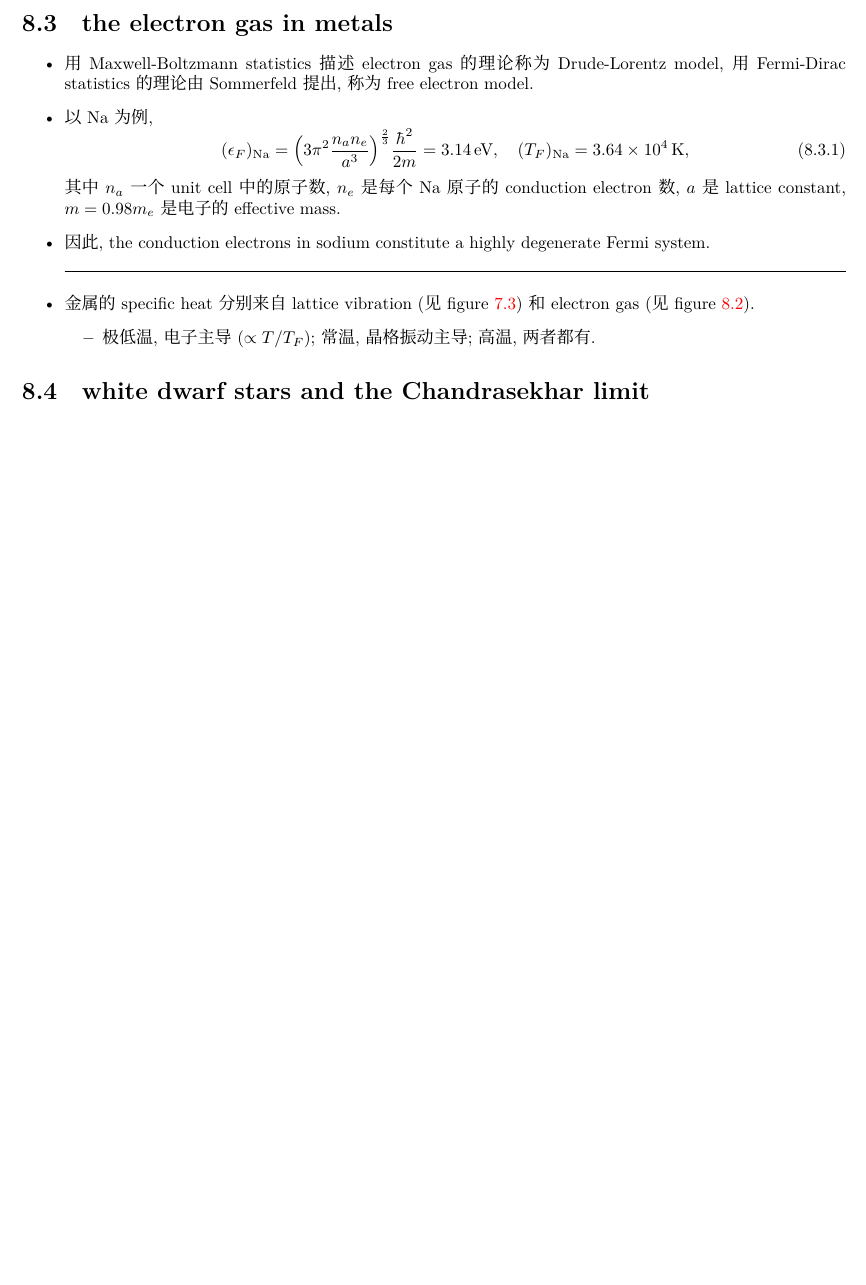
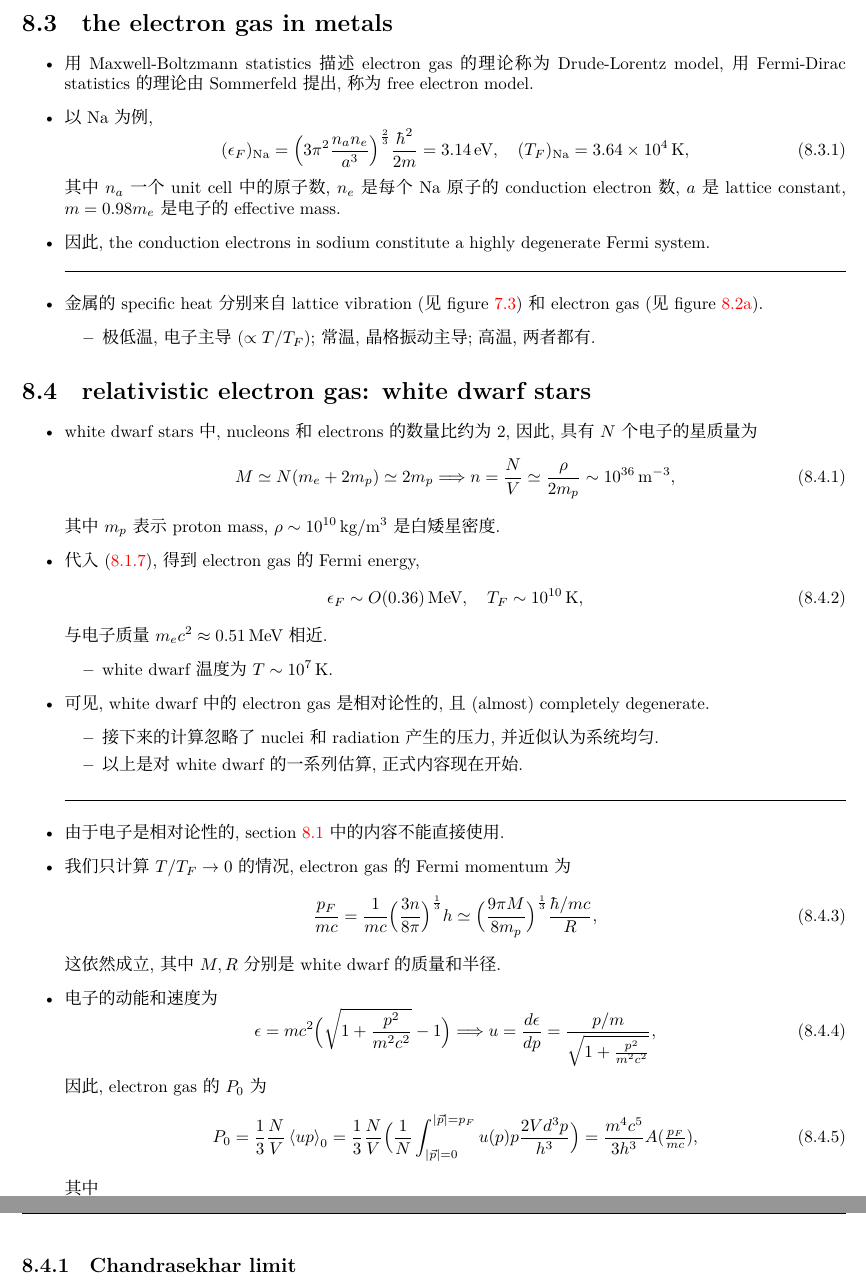
Before and after one commit to siyang03/my-note---Statistical-Field-Theory, a LaTeX thesis (Statistical Mechanics review/Statistical Mechanics.tex, which reads Statistical Mechanics review/chapters/ideal Fermi systems.tex): part of page 47 of 53 before the commit and two parts of pages 47 and 48 of 55 after it, the two joined at a grey line, cut so that both start at the same text, the shorter picture padded with empty space. Compiled offline with XeLaTeX; a missing font is replaced by an installed copy or a similar font.

Commit message:
conclude the ideal Fermi gas chapter

```diff
--- a/Statistical Mechanics review/Statistical Mechanics.tex
+++ b/Statistical Mechanics review/Statistical Mechanics.tex
@@ -3,10 +3,11 @@
 \usepackage[left=2cm, right=2cm, top=2cm, bottom=2cm]{geometry}
 \usepackage{graphicx}
 \usepackage{mathtools}
+\DeclareMathOperator{\arcsinh}{arcsinh}
 \usepackage{amssymb}
+\usepackage{wasysym} % for \astrosun and more!
 \usepackage{mathrsfs} % to use \mathscr{...}
 \usepackage{xcolor} % \textcolor{red}{...} & \mathcolor{red}{...}
-\usepackage{nameref}
 \usepackage{hyperref} %Automatically links \label and \ref commands; Always load last
 \hypersetup{
 	linktocpage,
--- a/Statistical Mechanics review/chapters/ideal Fermi systems.tex
+++ b/Statistical Mechanics review/chapters/ideal Fermi systems.tex
@@ -289,13 +302,58 @@
 
 	\noindent\rule[0.5ex]{\linewidth}{0.5pt} % horizontal line
 
-	\item 金属的 specific heat 分别来自 lattice vibration (见 figure \ref{figure 7.3}) 和 electron gas (见 figure \ref{figure 8.2}).
+	\item 金属的 specific heat 分别来自 lattice vibration (见 figure \ref{figure 7.3}) 和 electron gas (见 figure \ref{figure 8.2 (a)}).
 	\begin{itemize}
 		\item 极低温, 电子主导 ($\propto T / T_F$); 常温, 晶格振动主导; 高温, 两者都有.
 	\end{itemize}
 \end{itemize}
 
-\section{white dwarf stars and the Chandrasekhar limit}
+\section{relativistic electron gas: white dwarf stars}
 \begin{itemize}
-	\item
+	\item white dwarf stars 中, nucleons 和 electrons 的数量比约为 $2$, 因此, 具有 $N$ 个电子的星质量为
+	\begin{equation}
+		M \simeq N (m_e + 2 m_p) \simeq 2 m_p \Longrightarrow n = \frac{N}{V} \simeq \frac{\rho}{2 m_p} \sim 10^{36} \, \text{m}^{- 3},
+	\end{equation}
+	其中 $m_p$ 表示 proton mass, $\rho \sim 10^{10} \, \text{kg}/\text{m}^3$ 是白矮星密度.
+
+	\item 代入 \eqref{8.1.7}, 得到 electron gas 的 Fermi energy,
+	\begin{equation}
+		\epsilon_F \sim O(0.36) \, \text{MeV}, \quad T_F \sim 10^{10} \, \text{K},
+	\end{equation}
+	与电子质量 $m_e c^2 \approx 0.51 \, \text{MeV}$ 相近.
+	\begin{itemize}
+		\item white dwarf 温度为 $T \sim 10^7 \, \text{K}$.
+	\end{itemize}
+
+	\item 可见, white dwarf 中的 electron gas 是相对论性的, 且 (almost) completely degenerate.
+	\begin{itemize}
+		\item 接下来的计算忽略了 nuclei 和 radiation 产生的压力, 并近似认为系统均匀.
+
+		\item 以上是对 white dwarf 的一系列估算, 正式内容现在开始.
+	\end{itemize}
+
+	\noindent\rule[0.5ex]{\linewidth}{0.5pt} % horizontal line
+
+	\item 由于电子是相对论性的, section \ref{8.1} 中的内容不能直接使用.
+
+	\item 我们只计算 $T / T_F \rightarrow 0$ 的情况, electron gas 的 Fermi momentum 为
+	\begin{equation} \label{8.4.3}
+		\frac{p_F}{m c} = \frac{1}{m c} \Big( \frac{3 n}{8 \pi} \Big)^{\frac{1}{3}} h \simeq \Big( \frac{9 \pi M}{8 m_p} \Big)^{\frac{1}{3}} \frac{\hbar / m c}{R},
+	\end{equation}
+	这依然成立, 其中 $M, R$ 分别是 white dwarf 的质量和半径.
+
+	\item 电子的动能和速度为
+	\begin{equation}
+		\epsilon = m c^2 \Big( \sqrt{1 + \frac{p^2}{m^2 c^2}} - 1 \Big) \Longrightarrow u = \frac{d\epsilon}{dp} = \frac{p / m}{\sqrt{1 + \frac{p^2}{m^2 c^2}}},
+	\end{equation}
+	因此, electron gas 的 $P_0$ 为
+	\begin{equation} \label{8.4.5}
+		P_0 = \frac{1}{3} \frac{N}{V} \braket{u p}_0 = \frac{1}{3} \frac{N}{V} \Big( \frac{1}{N} \int_{|\vec{p}| = 0}^{|\vec{p}| = p_F} u(p) p \frac{2 V d^3 p}{h^3} \Big) = \frac{m^4 c^5}{3 h^3} A({\textstyle \frac{p_F}{m c}}),
+	\end{equation}
+	其中
+	\begin{equation}
+		A(x) = x \sqrt{1 + x^2} (- 3 + 2 x^2) + 3 \arcsinh x.
+	\end{equation}
 \end{itemize}
+
+\subsection{Chandrasekhar limit}
@@ -301,0 +370 @@
+	\end{equation}
```
Also changed, not shown: Statistical Mechanics review/chapters/thermodynamics of the early universe.tex (added, +1 -0 lines), Statistical Mechanics review/Statistical Mechanics.pdf, Statistical Mechanics review/chapters/figures/plot of T-PV (Fermi).pdf (added), Statistical Mechanics review/Statistical Mechanics.tex (2 more changed lines), Statistical Mechanics review/chapters/ideal Fermi systems.tex (68 more changed lines).
